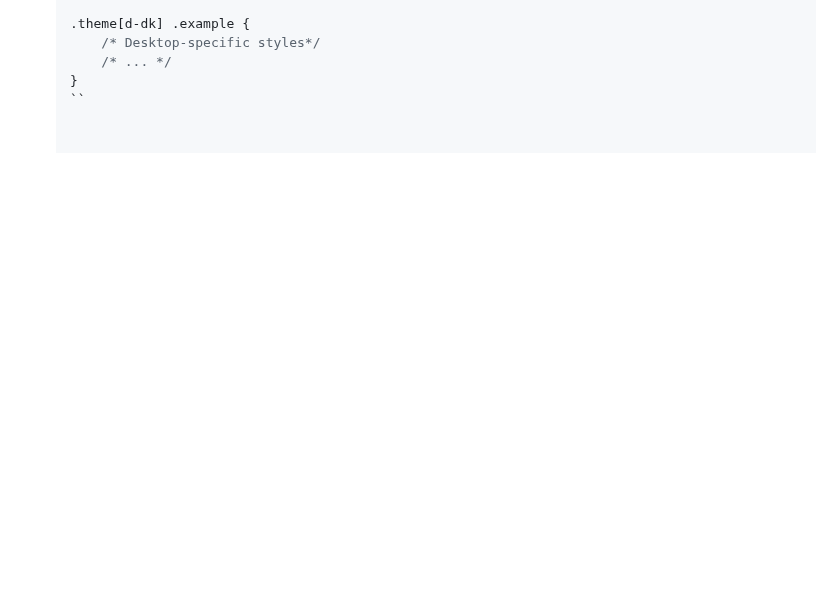
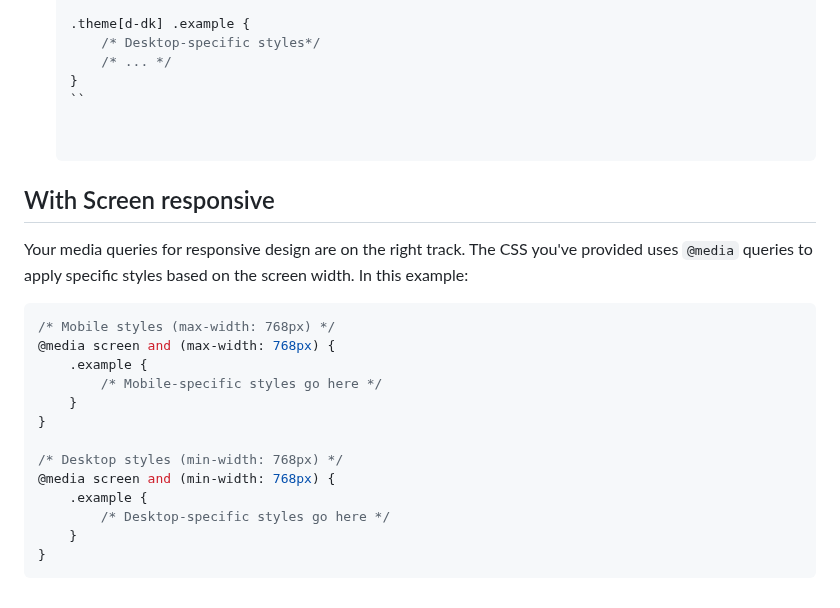
Before and after one commit to koliboy/UI, a Markdown page: docs/template/template.md, the part around the change. Drawn GitHub-style; blank space fills up the shorter version.

````diff
--- a/docs/template/template.md
+++ b/docs/template/template.md
@@ -274,3 +274,24 @@ The provided CSS code shows media query-based customization for mobile (`[d-md]`
         /* ... */
     }
     ``
+
+
+## With Screen responsive
+
+Your media queries for responsive design are on the right track. The CSS you've provided uses `@media` queries to apply specific styles based on the screen width. In this example:
+
+```css
+/* Mobile styles (max-width: 768px) */
+@media screen and (max-width: 768px) {
+    .example {
+        /* Mobile-specific styles go here */
+    }
+}
+
+/* Desktop styles (min-width: 768px) */
+@media screen and (min-width: 768px) {
+    .example {
+        /* Desktop-specific styles go here */
+    }
+}
+```
````
